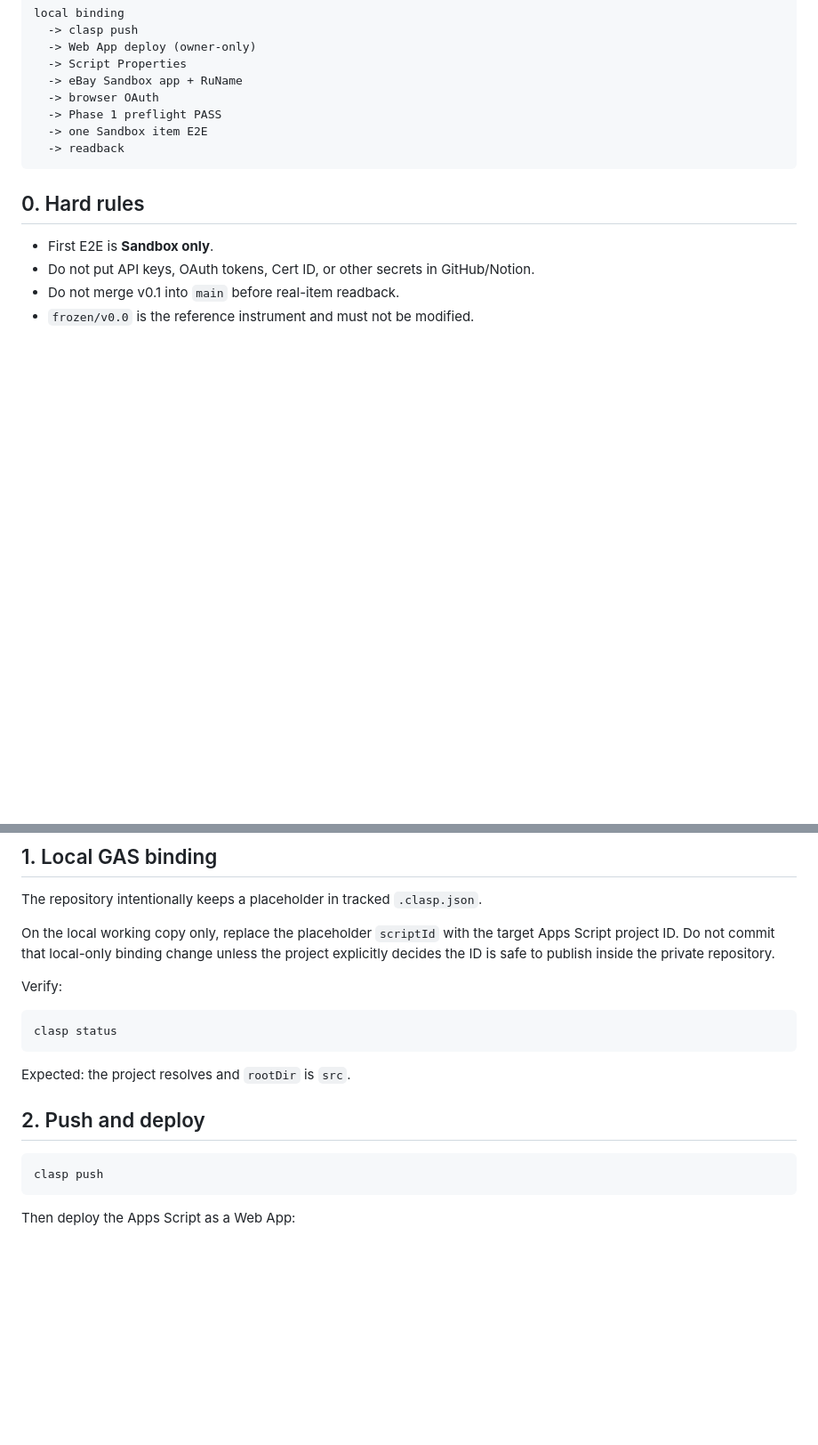
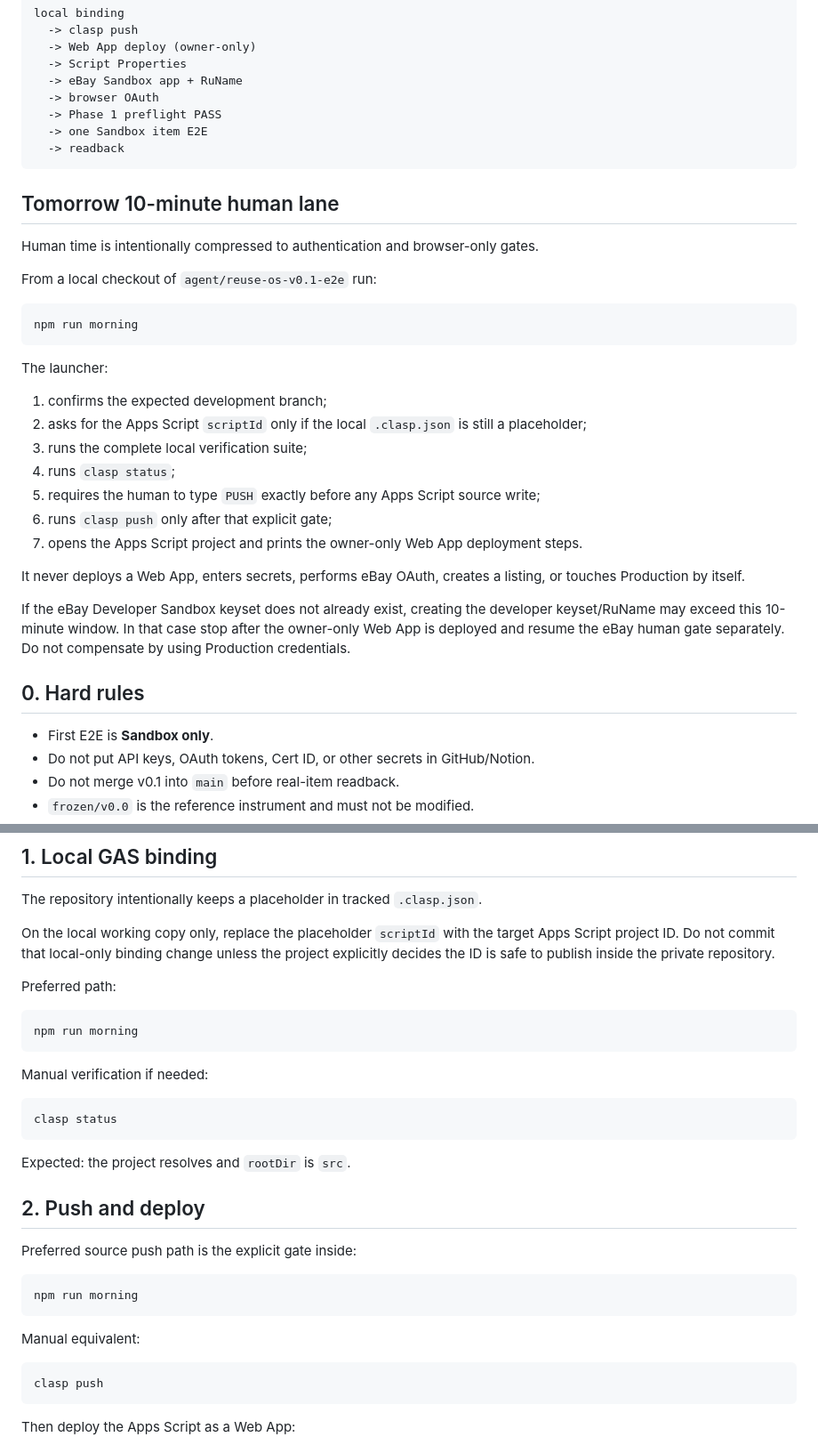
Before and after one commit to 7thleaf-gd/reuse-os, a Markdown page: PHASE1_RUNBOOK.md, 2 parts joined by grey strips. Shown at 89% size. Drawn GitHub-style; blank space fills up the shorter version.

Commit message:
Compress Phase 1 human work into 10-minute lane

````diff
--- a/PHASE1_RUNBOOK.md
+++ b/PHASE1_RUNBOOK.md
@@ -18,6 +18,30 @@ local binding
   -> readback
 ```
 
+## Tomorrow 10-minute human lane
+
+Human time is intentionally compressed to authentication and browser-only gates.
+
+From a local checkout of `agent/reuse-os-v0.1-e2e` run:
+
+```bash
+npm run morning
+```
+
+The launcher:
+
+1. confirms the expected development branch;
+2. asks for the Apps Script `scriptId` only if the local `.clasp.json` is still a placeholder;
+3. runs the complete local verification suite;
+4. runs `clasp status`;
+5. requires the human to type `PUSH` exactly before any Apps Script source write;
+6. runs `clasp push` only after that explicit gate;
+7. opens the Apps Script project and prints the owner-only Web App deployment steps.
+
+It never deploys a Web App, enters secrets, performs eBay OAuth, creates a listing, or touches Production by itself.
+
+If the eBay Developer Sandbox keyset does not already exist, creating the developer keyset/RuName may exceed this 10-minute window. In that case stop after the owner-only Web App is deployed and resume the eBay human gate separately. Do not compensate by using Production credentials.
+
 ## 0. Hard rules
 
 - First E2E is **Sandbox only**.
@@ -32,7 +56,13 @@ The repository intentionally keeps a placeholder in tracked `.clasp.json`.
 
 On the local working copy only, replace the placeholder `scriptId` with the target Apps Script project ID. Do not commit that local-only binding change unless the project explicitly decides the ID is safe to publish inside the private repository.
 
-Verify:
+Preferred path:
+
+```bash
+npm run morning
+```
+
+Manual verification if needed:
 
 ```bash
 clasp status
@@ -41,6 +71,14 @@ clasp status
 Expected: the project resolves and `rootDir` is `src`.
 
 ## 2. Push and deploy
+
+Preferred source push path is the explicit gate inside:
+
+```bash
+npm run morning
+```
+
+Manual equivalent:
 
 ```bash
 clasp push
````
Also changed, not shown: other parts of PHASE1_RUNBOOK.md (+2 -0 lines).
